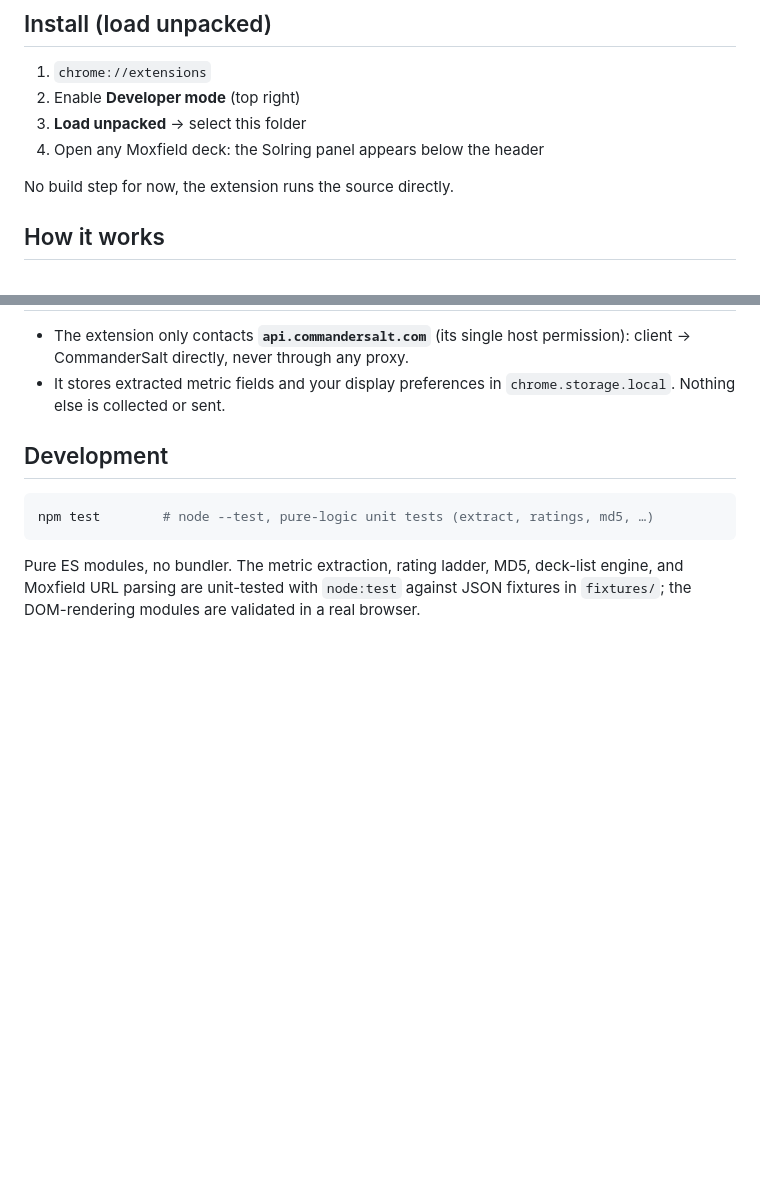
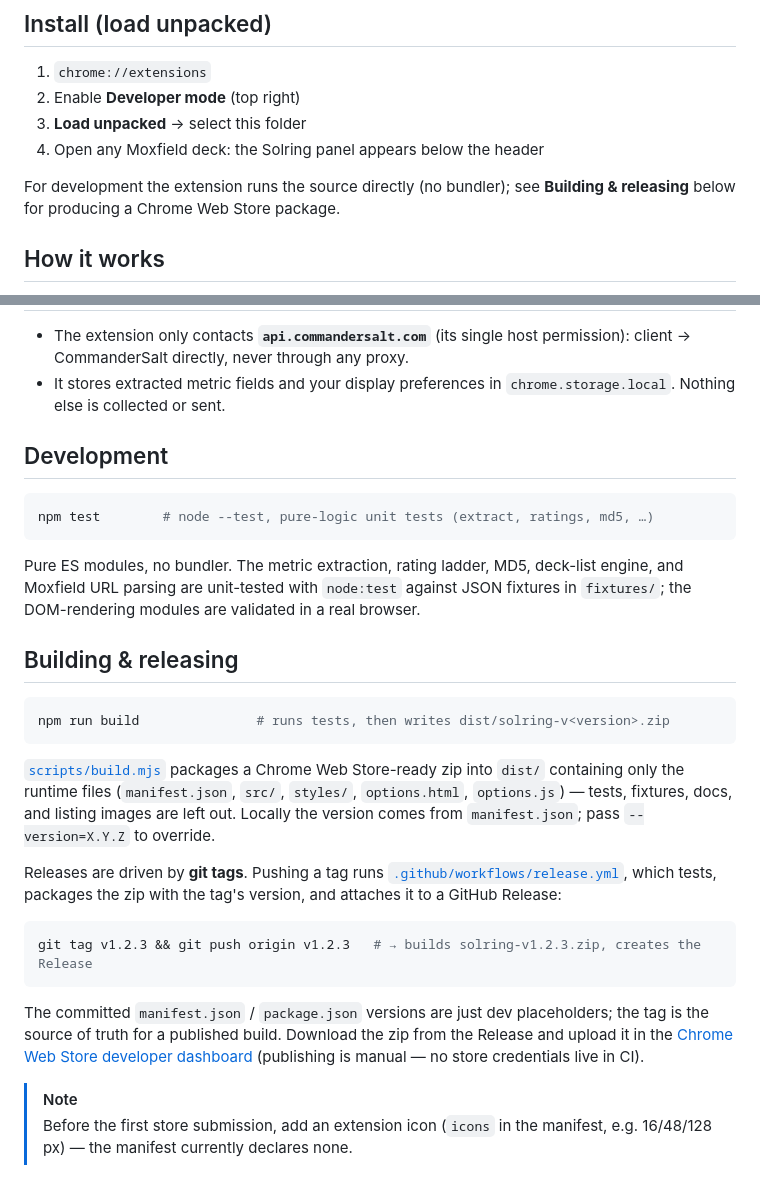
Before and after one commit to mashb1t/solring-extension, a Markdown page: README.md, 2 parts joined by grey strips. Rendered like a GitHub page; blank space fills up the shorter version.

Commit message:
docs(extension): document the build + release pipeline
Add a 'Building & releasing' section: npm run build for a local store zip,
tag-driven GitHub Release packaging, manual CWS upload, and a note to add an
extension icon before the first submission.

````diff
--- a/README.md
+++ b/README.md
@@ -120,7 +120,8 @@ The extension's options page (`chrome://extensions` → Solring → *Extension o
 3. **Load unpacked** → select this folder
 4. Open any Moxfield deck: the Solring panel appears below the header
 
-No build step for now, the extension runs the source directly.
+For development the extension runs the source directly (no bundler); see **Building &
+releasing** below for producing a Chrome Web Store package.
 
 ## How it works
 
@@ -153,3 +154,31 @@ npm test        # node --test, pure-logic unit tests (extract, ratings, md5, …
 Pure ES modules, no bundler. The metric extraction, rating ladder, MD5, deck-list
 engine, and Moxfield URL parsing are unit-tested with `node:test` against JSON
 fixtures in `fixtures/`; the DOM-rendering modules are validated in a real browser.
+
+## Building & releasing
+
+```sh
+npm run build               # runs tests, then writes dist/solring-v<version>.zip
+```
+
+[`scripts/build.mjs`](scripts/build.mjs) packages a Chrome Web Store-ready zip into
+`dist/` containing only the runtime files (`manifest.json`, `src/`, `styles/`,
+`options.html`, `options.js`) — tests, fixtures, docs, and listing images are left out.
+Locally the version comes from `manifest.json`; pass `--version=X.Y.Z` to override.
+
+Releases are driven by **git tags**. Pushing a tag runs
+[`.github/workflows/release.yml`](.github/workflows/release.yml), which tests, packages
+the zip with the tag's version, and attaches it to a GitHub Release:
+
+```sh
+git tag v1.2.3 && git push origin v1.2.3   # → builds solring-v1.2.3.zip, creates the Release
+```
+
+The committed `manifest.json` / `package.json` versions are just dev placeholders; the
+tag is the source of truth for a published build. Download the zip from the Release and
+upload it in the [Chrome Web Store developer dashboard](https://chrome.google.com/webstore/devconsole)
+(publishing is manual — no store credentials live in CI).
+
+> [!NOTE]
+> Before the first store submission, add an extension icon (`icons` in the manifest,
+> e.g. 16/48/128 px) — the manifest currently declares none.
````
